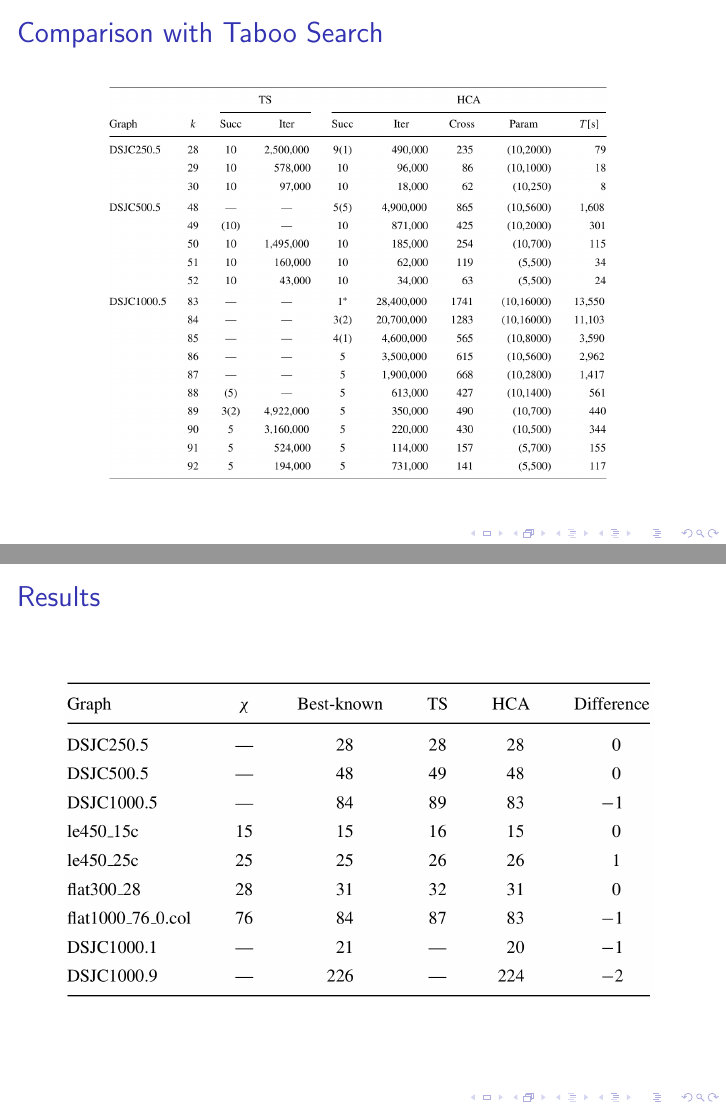
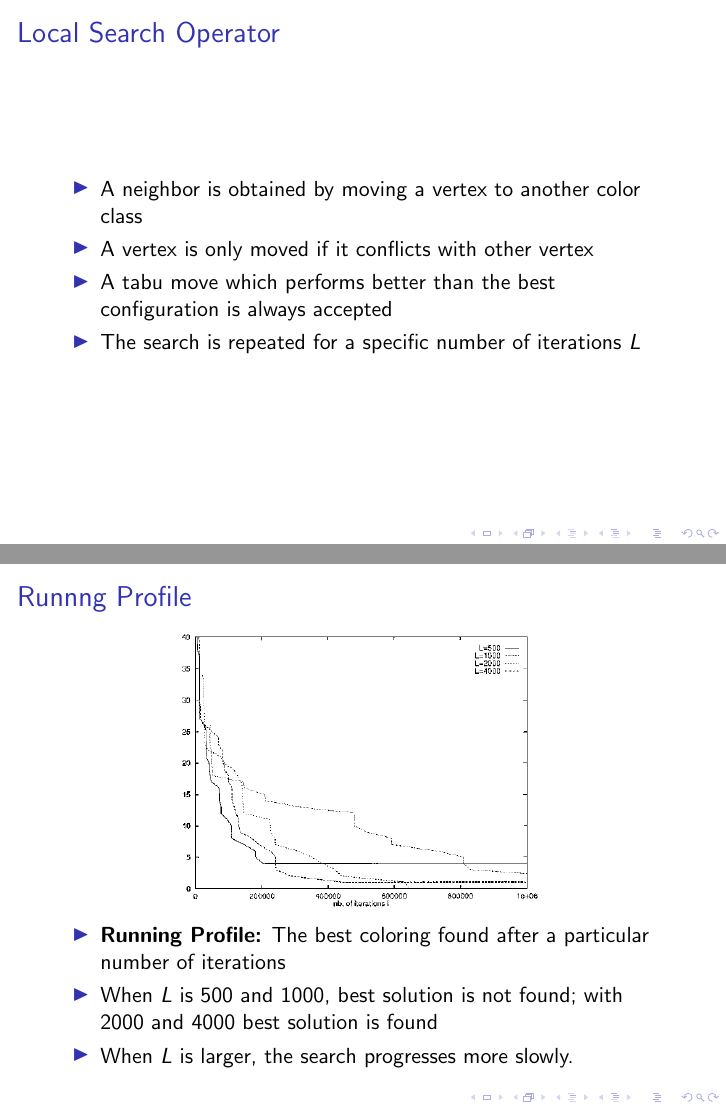
Before and after one commit to netogallo/InfoGAPaper, LaTeX slides (presentation.tex): pages 8 and 9 of 9 before the commit and pages 7 and 8 of 10 after it, joined at a grey line. Compiled offline with pdfLaTeX.

Commit message:
Added running profiles

```diff
--- a/presentation.tex
+++ b/presentation.tex
@@ -1,5 +1,4 @@
 \documentclass{beamer}
-\usepackage{cite}
 \usepackage{graphicx}
 \usepackage{algorithm2e}
 \usepackage{multicol}
@@ -118,27 +117,57 @@ Assign randomly the vertices of $V\ -\ (V_1\ \cup ... \cup\ V_k)$\;
 \item A neighbor is obtained by moving a vertex to another color class
 \item A vertex is only moved if it conflicts with other vertex
 \item A tabu move which performs better than the best configuration is always accepted
-\item The search is repeated for a specific number of iterations
+\item The search is repeated for a specific number of iterations $L$
 
 \end{itemize}
 
 \end{frame}
 
 \begin{frame}
-\frametitle{Comparison with Taboo Search}
-\centering{
-\includegraphics[height=200px]{results1.png}
-}
-
+\frametitle{Runnng Profile}
+\centering{\includegraphics[height=140px]{runProf.png}}
+\begin{itemize}
+\item {\bf Running Profile:} The best coloring found after a particular number of iterations
+\item When $L$ is 500 and 1000, best solution is not found; with 2000 and 4000 best solution is found
+\item When $L$ is larger, the search progresses more slowly.
+\end{itemize}
 \end{frame}
 
 \begin{frame}
+\frametitle{Diversity}
+\centering{\includegraphics[height=140px]{div.png}}
+\begin{itemize}
+\item {\bf Difference Function:} Number of transformations to convert one coloring into another
+\item Longer local search sets the children far away from the parents
+\end{itemize}
+\end{frame}
 
-\frametitle{Results}
-\centering{
-\includegraphics[height=160px]{results2.png}
-}
 
+%% \begin{frame}
+%% \frametitle{Comparison with Tabu Search}
+%% \centering{
+%% \includegraphics[height=200px]{results1.png}
+%% }
+
+%% \end{frame}
+
+%% \begin{frame}
+
+%% \frametitle{Results}
+%% \centering{
+%% \includegraphics[height=160px]{results2.png}
+%% }
+
+%% \end{frame}
+
+\begin{frame}
+\frametitle{Conclusions}
+%Not completed
+\begin{itemize}
+\item A domain specific crossover operator is necessary
+\item Longer local search is necessary for difficult problems
+% \item
+\end{itemize}
 \end{frame}
 
 \end{document}
```
Also changed, not shown: div.png (added), runProf.png (added), presentation.tex (2 more changed lines).
